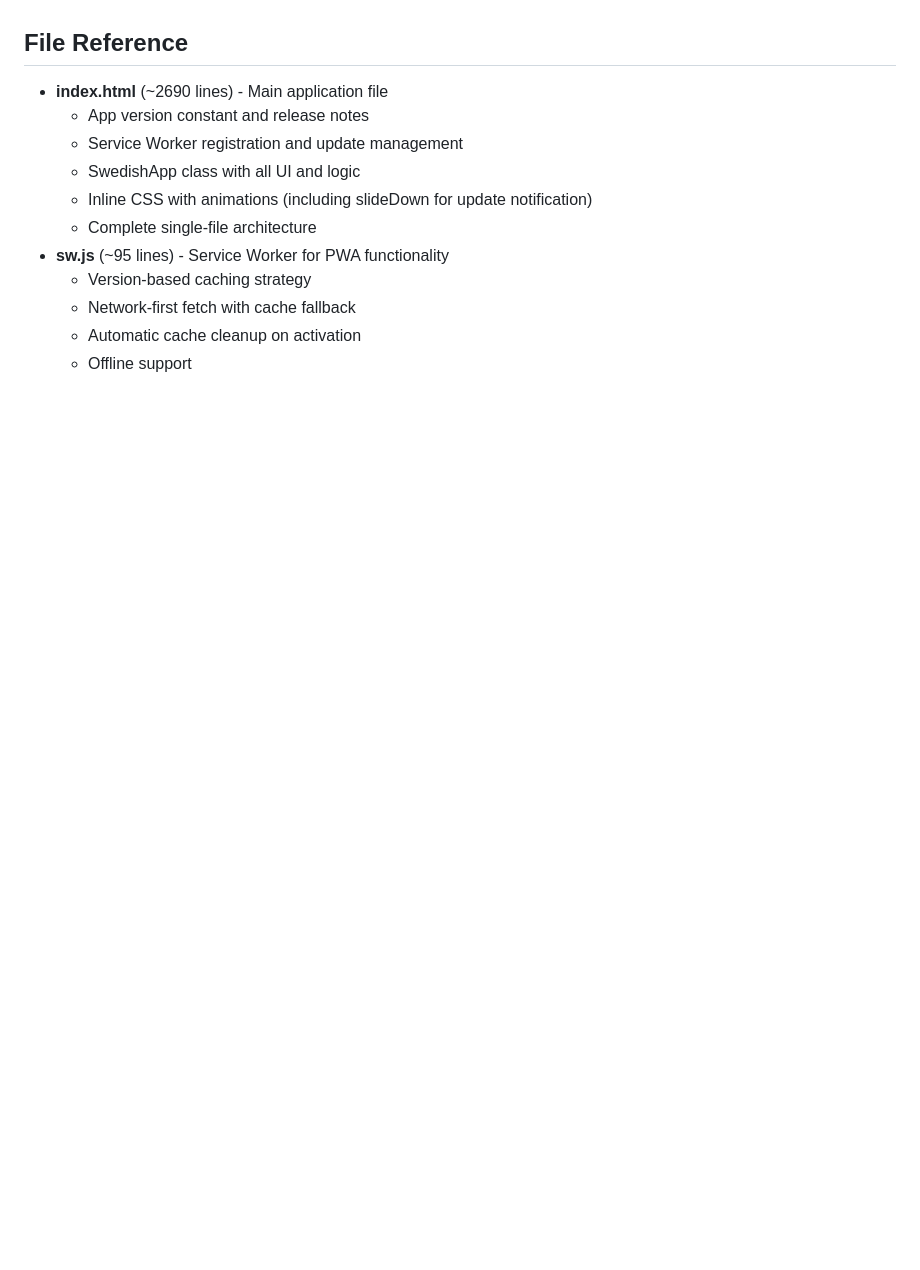
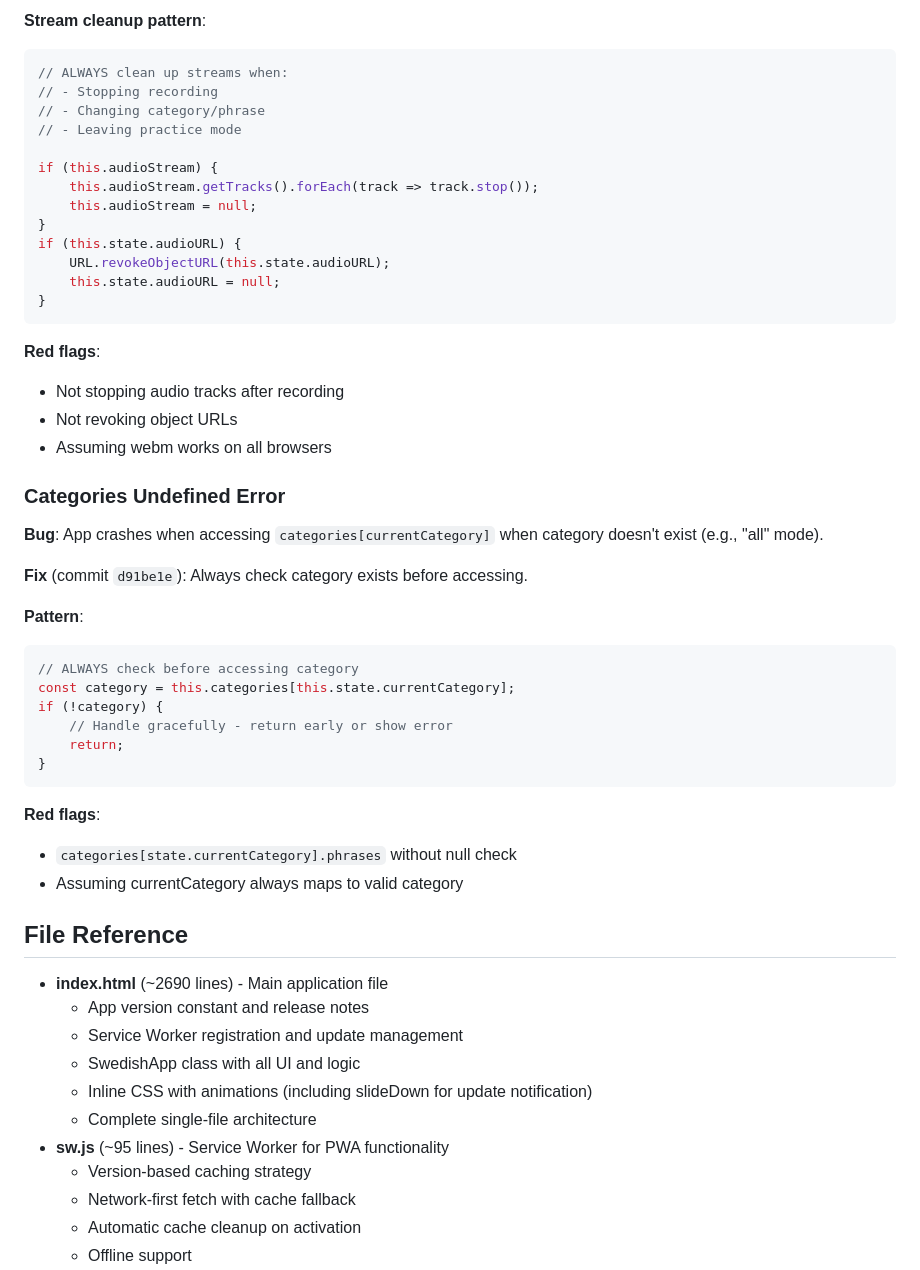
Before and after one commit to mdubbelm/zweedsapp, a Markdown page: CLAUDE.md, the part around one of its changes. Rendered like a GitHub page; blank space fills up the shorter version.

````diff
--- a/CLAUDE.md
+++ b/CLAUDE.md
@@ -1168,3 +1244,45 @@ When working with phrase navigation, always consider:
+**Stream cleanup pattern**:
+```javascript
+// ALWAYS clean up streams when:
+// - Stopping recording
+// - Changing category/phrase
+// - Leaving practice mode
+
+if (this.audioStream) {
+    this.audioStream.getTracks().forEach(track => track.stop());
+    this.audioStream = null;
+}
+if (this.state.audioURL) {
+    URL.revokeObjectURL(this.state.audioURL);
+    this.state.audioURL = null;
+}
+```
+
+**Red flags**:
+- Not stopping audio tracks after recording
+- Not revoking object URLs
+- Assuming webm works on all browsers
+
+### Categories Undefined Error
+
+**Bug**: App crashes when accessing `categories[currentCategory]` when category doesn't exist (e.g., "all" mode).
+
+**Fix** (commit `d91be1e`): Always check category exists before accessing.
+
+**Pattern**:
+```javascript
+// ALWAYS check before accessing category
+const category = this.categories[this.state.currentCategory];
+if (!category) {
+    // Handle gracefully - return early or show error
+    return;
+}
+```
+
+**Red flags**:
+- `categories[state.currentCategory].phrases` without null check
+- Assuming currentCategory always maps to valid category
+
 ## File Reference
 
 - **index.html** (~2690 lines) - Main application file
````
Also changed, not shown: other parts of CLAUDE.md (+76 -0 lines).
